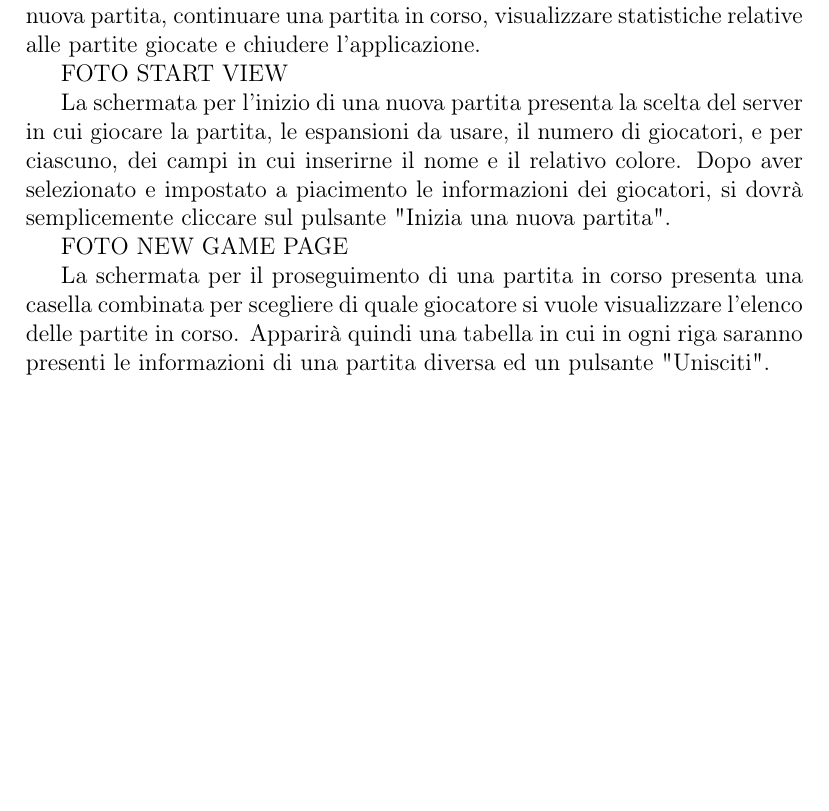
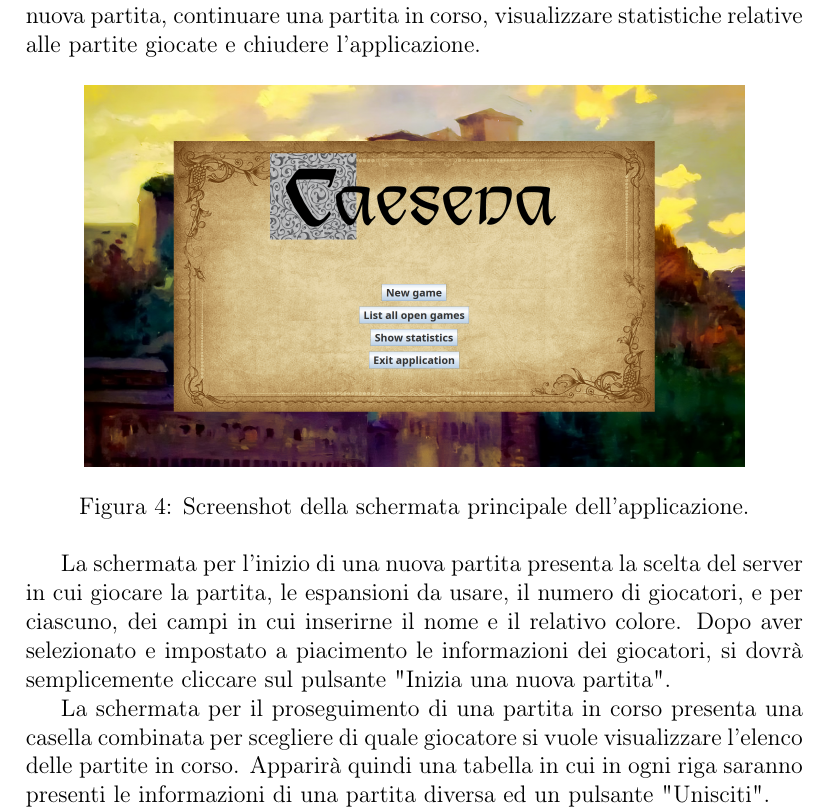
Before and after one commit to MauroPello/caesena, a LaTeX document (main.tex, which reads content/04.applicazione.tex): part of page 12 of 14 before the commit and part of page 12 of 15 after it, cut so that both start at the same text, the shorter picture padded with empty space. Compiled offline with pdfLaTeX.

Commit message:
upload screenshots

```diff
--- a/content/04.applicazione.tex
+++ b/content/04.applicazione.tex
@@ -5,8 +5,10 @@ L'applicazione realizzata è stata scritta in linguaggio Java e si interfaccia c
 
 La schermata iniziale presenta 4 pulsanti che permettono di iniziare una nuova partita, continuare una partita in corso, visualizzare statistiche relative alle partite giocate e chiudere l'applicazione.
 
-FOTO START VIEW
+\begin{figure}[ht]
+    \centering\includegraphics[scale=0.25]{images/startView.png}
+    \caption{Screenshot della schermata principale dell'applicazione.}
+\end{figure}
 
 La schermata per l'inizio di una nuova partita presenta la scelta del server in cui giocare la partita, le espansioni da usare, il numero di giocatori, e per ciascuno, dei campi in cui inserirne il nome e il relativo colore. Dopo aver selezionato e impostato a piacimento le informazioni dei giocatori, si dovrà semplicemente cliccare sul pulsante "Inizia una nuova partita".
 
-FOTO NEW GAME PAGE
@@ -13,3 +18,4 @@ FOTO NEW GAME PAGE
+\end{figure}
 
 La schermata per il proseguimento di una partita in corso presenta una casella combinata per scegliere di quale giocatore si vuole visualizzare l'elenco delle partite in corso. Apparirà quindi una tabella in cui in ogni riga saranno presenti le informazioni di una partita diversa ed un pulsante "Unisciti".
 
```
Also changed, not shown: images/newGamePage.png (added), images/startView.png (added), content/04.applicazione.tex (10 more changed lines), 1 other file.
